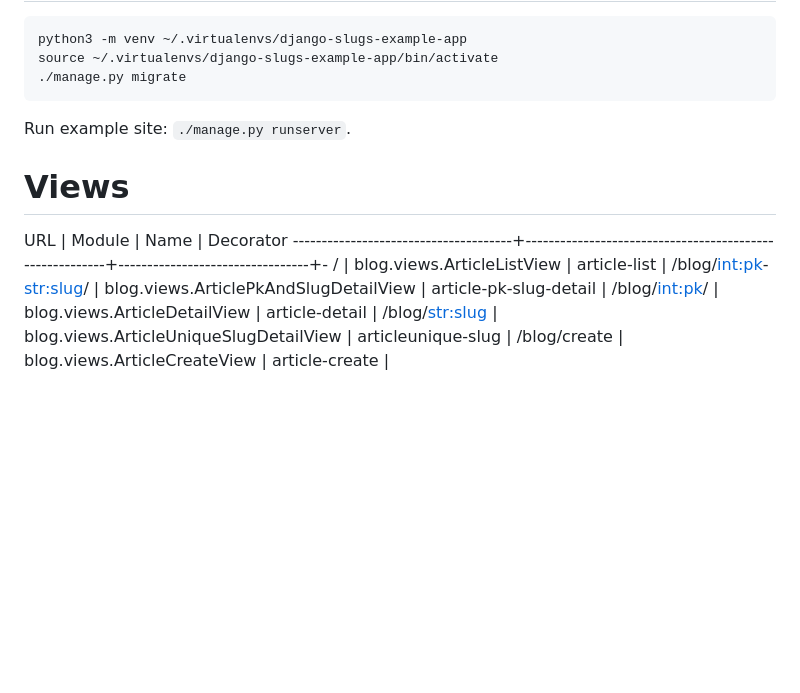
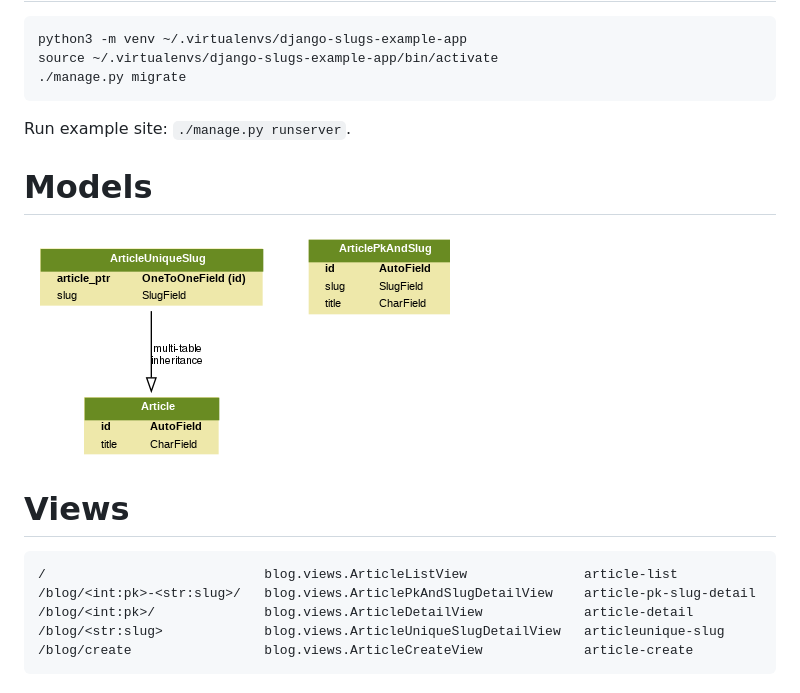
Before and after one commit to marcanuy/django-slugs-example-app, a Markdown page: README.md, the part around the change. Drawn GitHub-style; pictures changed too: blog_models.png (added); blank space fills up the shorter version.

Commit message:
add models uml image

```diff
--- a/README.md
+++ b/README.md
@@ -13,12 +13,16 @@ source ~/.virtualenvs/django-slugs-example-app/bin/activate
 
 Run example site: `./manage.py runserver`.
 
+# Models
+
+![models](blog_models.png "blog models UML")
+
 # Views
 
-URL                           | Module                                          | Name                    | Decorator
---------------------------------------+---------------------------------------------------------+---------------------------------+-
-/                          | blog.views.ArticleListView             | article-list           |
-/blog/<int:pk>-<str:slug>/ | blog.views.ArticlePkAndSlugDetailView  | article-pk-slug-detail |
-/blog/<int:pk>/            | blog.views.ArticleDetailView           | article-detail         |
-/blog/<str:slug>           | blog.views.ArticleUniqueSlugDetailView | articleunique-slug     |
-/blog/create               | blog.views.ArticleCreateView           | article-create         |
+~~~
+/                            blog.views.ArticleListView               article-list
+/blog/<int:pk>-<str:slug>/   blog.views.ArticlePkAndSlugDetailView    article-pk-slug-detail
+/blog/<int:pk>/              blog.views.ArticleDetailView             article-detail
+/blog/<str:slug>             blog.views.ArticleUniqueSlugDetailView   articleunique-slug
+/blog/create                 blog.views.ArticleCreateView             article-create
+~~~
```
